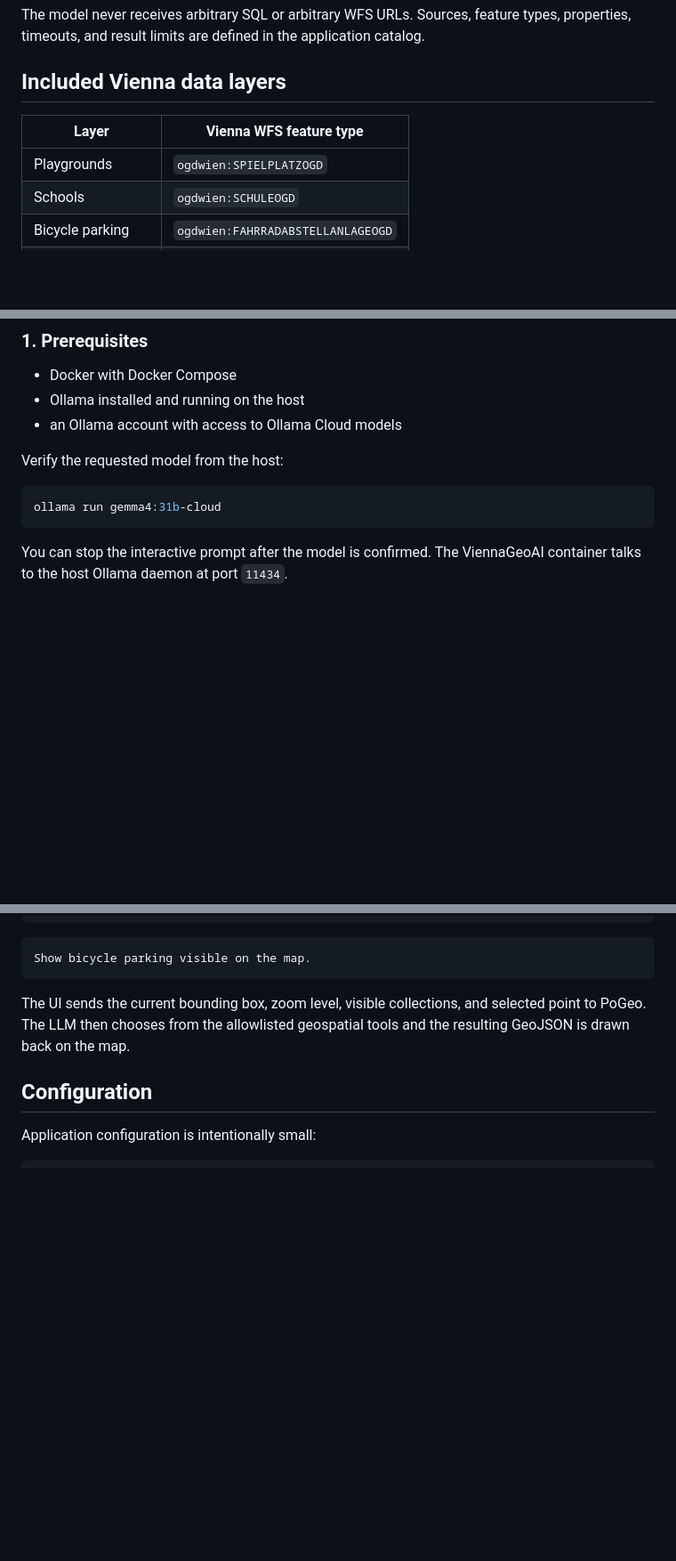
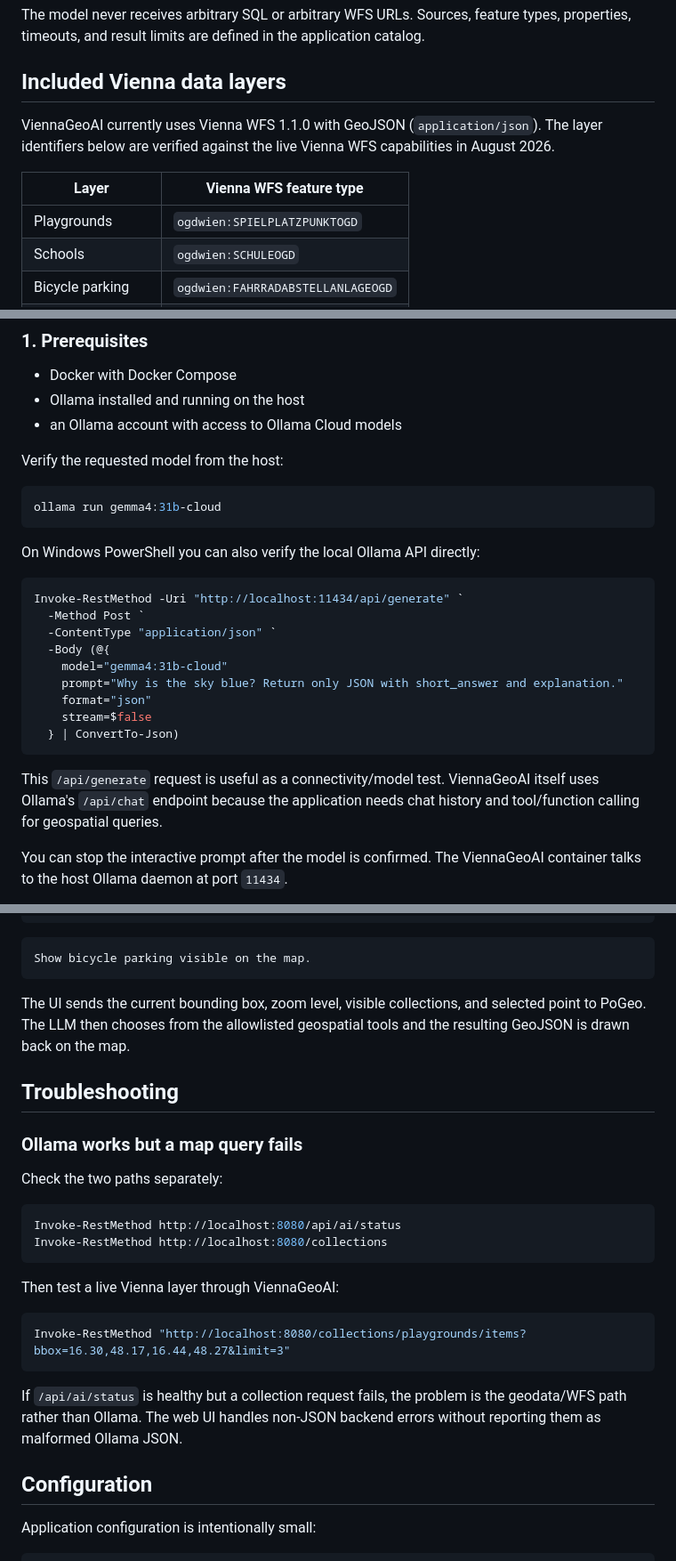
Before and after one commit to vtavakkoli/ViennaGeoAI, a Markdown page: README.md, 3 parts joined by grey strips. Shown at 89% size. Drawn GitHub-style; blank space fills up the shorter version.

Commit message:
Document current Vienna WFS layer and Ollama diagnostics

````diff
--- a/README.md
+++ b/README.md
@@ -48,9 +48,11 @@ The model never receives arbitrary SQL or arbitrary WFS URLs. Sources, feature t
 
 ## Included Vienna data layers
 
+ViennaGeoAI currently uses Vienna WFS 1.1.0 with GeoJSON (`application/json`). The layer identifiers below are verified against the live Vienna WFS capabilities in August 2026.
+
 | Layer | Vienna WFS feature type |
 |---|---|
-| Playgrounds | `ogdwien:SPIELPLATZOGD` |
+| Playgrounds | `ogdwien:SPIELPLATZPUNKTOGD` |
 | Schools | `ogdwien:SCHULEOGD` |
 | Bicycle parking | `ogdwien:FAHRRADABSTELLANLAGEOGD` |
 | Drinking fountains | `ogdwien:TRINKBRUNNENOGD` |
@@ -71,6 +73,22 @@ Verify the requested model from the host:
 ```bash
 ollama run gemma4:31b-cloud
 ```
+
+On Windows PowerShell you can also verify the local Ollama API directly:
+
+```powershell
+Invoke-RestMethod -Uri "http://localhost:11434/api/generate" `
+  -Method Post `
+  -ContentType "application/json" `
+  -Body (@{
+    model="gemma4:31b-cloud"
+    prompt="Why is the sky blue? Return only JSON with short_answer and explanation."
+    format="json"
+    stream=$false
+  } | ConvertTo-Json)
+```
+
+This `/api/generate` request is useful as a connectivity/model test. ViennaGeoAI itself uses Ollama's `/api/chat` endpoint because the application needs chat history and tool/function calling for geospatial queries.
 
 You can stop the interactive prompt after the model is confirmed. The ViennaGeoAI container talks to the host Ollama daemon at port `11434`.
 
@@ -150,6 +168,25 @@ Show bicycle parking visible on the map.
 
 The UI sends the current bounding box, zoom level, visible collections, and selected point to PoGeo. The LLM then chooses from the allowlisted geospatial tools and the resulting GeoJSON is drawn back on the map.
 
+## Troubleshooting
+
+### Ollama works but a map query fails
+
+Check the two paths separately:
+
+```powershell
+Invoke-RestMethod http://localhost:8080/api/ai/status
+Invoke-RestMethod http://localhost:8080/collections
+```
+
+Then test a live Vienna layer through ViennaGeoAI:
+
+```powershell
+Invoke-RestMethod "http://localhost:8080/collections/playgrounds/items?bbox=16.30,48.17,16.44,48.27&limit=3"
+```
+
+If `/api/ai/status` is healthy but a collection request fails, the problem is the geodata/WFS path rather than Ollama. The web UI handles non-JSON backend errors without reporting them as malformed Ollama JSON.
+
 ## Configuration
 
 Application configuration is intentionally small:
````
